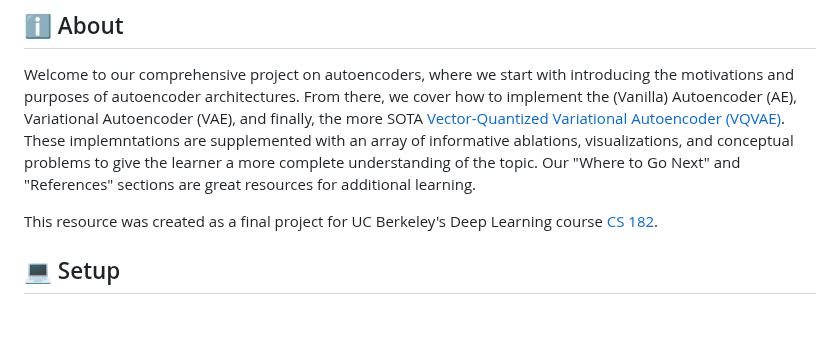
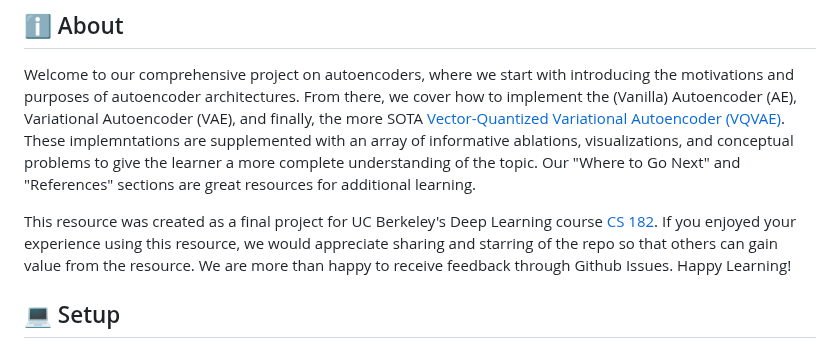
Before and after one commit to chancharikmitra/CS182_All_About_Autoencoders, a Markdown page: README.md, the part around the change. GitHub-like rendering; blank space fills up the shorter version.

Commit message:
Feedback + Sharing message in readme

```diff
--- a/README.md
+++ b/README.md
@@ -4,7 +4,7 @@
 
 Welcome to our comprehensive project on autoencoders, where we start with introducing the motivations and purposes of autoencoder architectures. From there, we cover how to implement the (Vanilla) Autoencoder (AE), Variational Autoencoder (VAE), and finally, the more SOTA [Vector-Quantized Variational Autoencoder (VQVAE)](https://arxiv.org/pdf/1711.00937.pdf). These implemntations are supplemented with an array of informative ablations, visualizations, and conceptual problems to give the learner a more complete understanding of the topic. Our "Where to Go Next" and "References" sections are great resources for additional learning.
 
-This resource was created as a final project for UC Berkeley's Deep Learning course [CS 182](https://inst.eecs.berkeley.edu/~cs182/).
+This resource was created as a final project for UC Berkeley's Deep Learning course [CS 182](https://inst.eecs.berkeley.edu/~cs182/). If you enjoyed your experience using this resource, we would appreciate sharing and starring of the repo so that others can gain value from the resource. We are more than happy to receive feedback through Github Issues. Happy Learning!
 
 ## 💻 Setup
 
```
